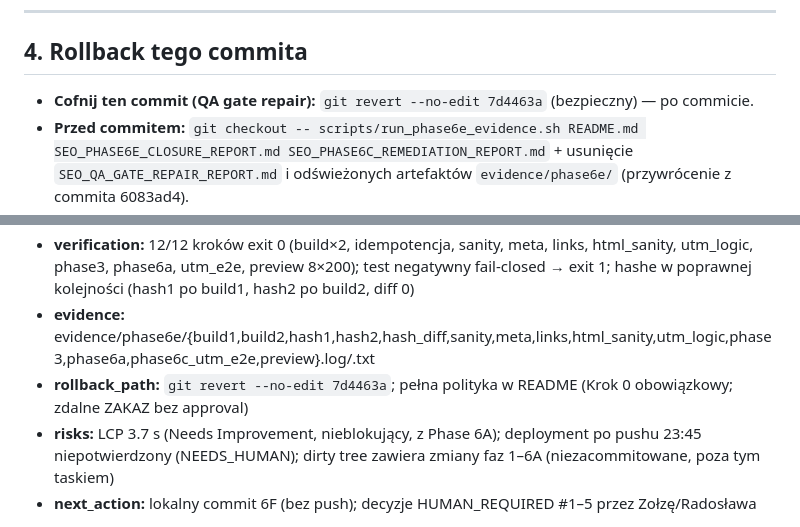
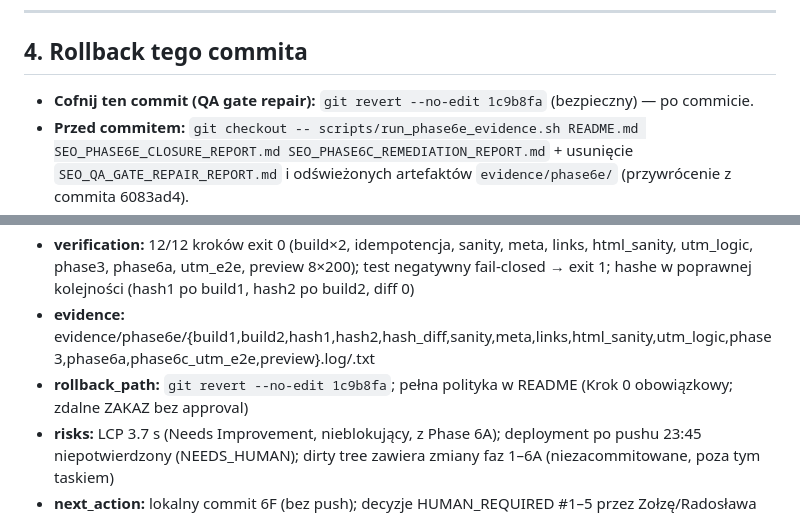
Before and after one commit to Lord-Kedaar/daf-daz-site, a Markdown page: SEO_QA_GATE_REPAIR_REPORT.md, 2 parts joined by grey strips. Drawn GitHub-style.

Commit message:
SEO Phase 6F: record final commit SHA 1c9b8fa in repair report

```diff
--- a/SEO_QA_GATE_REPAIR_REPORT.md
+++ b/SEO_QA_GATE_REPAIR_REPORT.md
@@ -110,7 +110,7 @@ Runner: `bash scripts/run_phase6e_evidence.sh` — **12/12 kroków exit 0, OVERA
 
 ## 4. Rollback tego commita
 
-- **Cofnij ten commit (QA gate repair):** `git revert --no-edit 7d4463a` (bezpieczny) — po commicie.
+- **Cofnij ten commit (QA gate repair):** `git revert --no-edit 1c9b8fa` (bezpieczny) — po commicie.
 - **Przed commitem:** `git checkout -- scripts/run_phase6e_evidence.sh README.md SEO_PHASE6E_CLOSURE_REPORT.md SEO_PHASE6C_REMEDIATION_REPORT.md` + usunięcie `SEO_QA_GATE_REPAIR_REPORT.md` i odświeżonych artefaktów `evidence/phase6e/` (przywrócenie z commita 6083ad4).
 - **Pełna polityka rollbacku SEO:** patrz README.md sekcja Rollback (Krok 0 obowiązkowy; zdalne operacje ZAKAZ bez approval).
 
@@ -135,6 +135,6 @@ Runner: `bash scripts/run_phase6e_evidence.sh` — **12/12 kroków exit 0, OVERA
 - **files_changed:** scripts/run_phase6e_evidence.sh (M), README.md (M), SEO_PHASE6E_CLOSURE_REPORT.md (M), SEO_PHASE6C_REMEDIATION_REPORT.md (M), evidence/phase6e/* (14 artefaktów, w tym nowy preview.log), SEO_QA_GATE_REPAIR_REPORT.md (nowy)
 - **verification:** 12/12 kroków exit 0 (build×2, idempotencja, sanity, meta, links, html_sanity, utm_logic, phase3, phase6a, utm_e2e, preview 8×200); test negatywny fail-closed → exit 1; hashe w poprawnej kolejności (hash1 po build1, hash2 po build2, diff 0)
 - **evidence:** evidence/phase6e/{build1,build2,hash1,hash2,hash_diff,sanity,meta,links,html_sanity,utm_logic,phase3,phase6a,phase6c_utm_e2e,preview}.log/.txt
-- **rollback_path:** `git revert --no-edit 7d4463a`; pełna polityka w README (Krok 0 obowiązkowy; zdalne ZAKAZ bez approval)
+- **rollback_path:** `git revert --no-edit 1c9b8fa`; pełna polityka w README (Krok 0 obowiązkowy; zdalne ZAKAZ bez approval)
 - **risks:** LCP 3.7 s (Needs Improvement, nieblokujący, z Phase 6A); deployment po pushu 23:45 niepotwierdzony (NEEDS_HUMAN); dirty tree zawiera zmiany faz 1–6A (niezacommitowane, poza tym taskiem)
 - **next_action:** lokalny commit 6F (bez push); decyzje HUMAN_REQUIRED #1–5 przez Zołzę/Radosława
```
